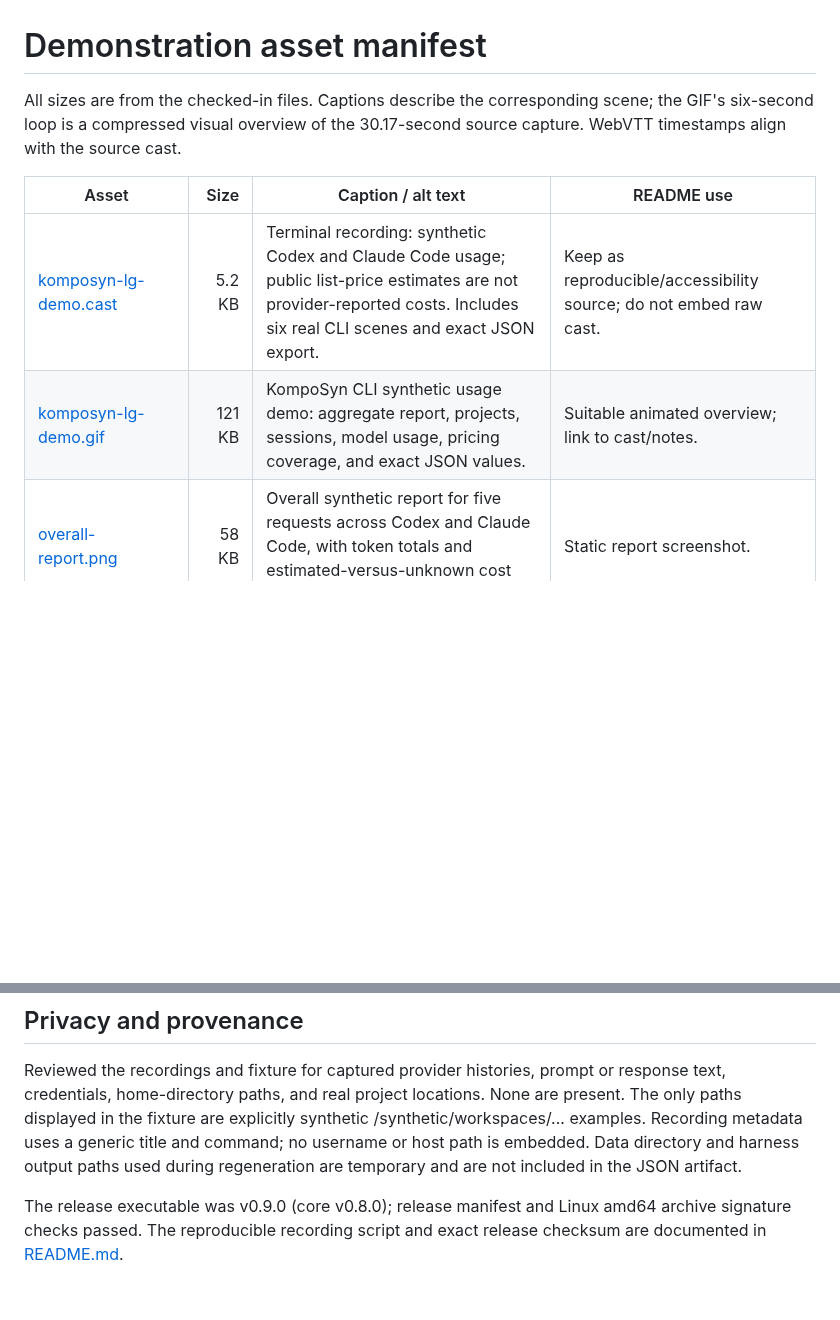
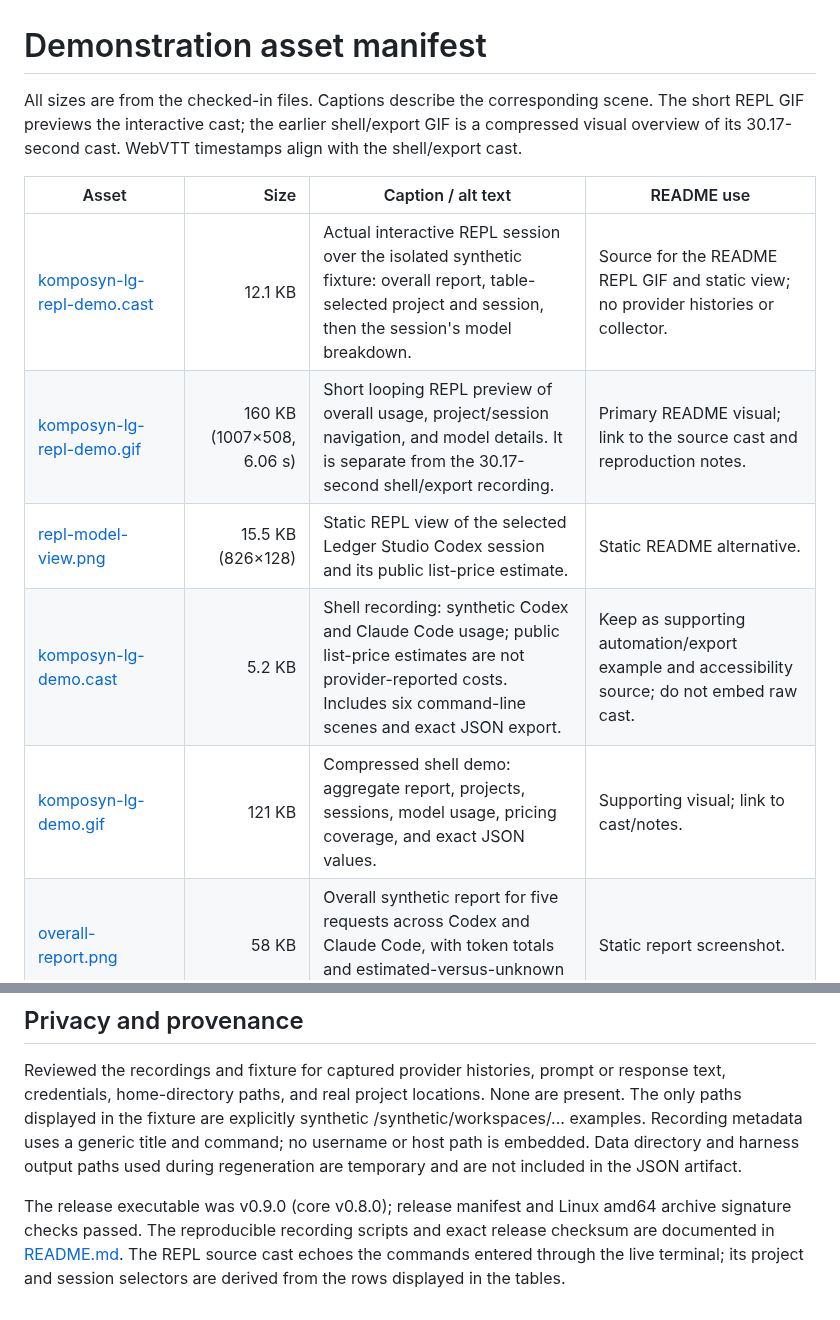
Before and after one commit to ayeshLK/komposyn-lg, a Markdown page: docs/demo/asset-manifest.md, 2 parts joined by grey strips. Drawn GitHub-style; blank space fills up the shorter version.

```diff
--- a/docs/demo/asset-manifest.md
+++ b/docs/demo/asset-manifest.md
@@ -1,11 +1,14 @@
 # Demonstration asset manifest
 
-All sizes are from the checked-in files. Captions describe the corresponding scene; the GIF's six-second loop is a compressed visual overview of the 30.17-second source capture. WebVTT timestamps align with the source cast.
+All sizes are from the checked-in files. Captions describe the corresponding scene. The short REPL GIF previews the interactive cast; the earlier shell/export GIF is a compressed visual overview of its 30.17-second cast. WebVTT timestamps align with the shell/export cast.
 
 | Asset | Size | Caption / alt text | README use |
 | --- | ---: | --- | --- |
-| [komposyn-lg-demo.cast](assets/komposyn-lg-demo.cast) | 5.2 KB | Terminal recording: synthetic Codex and Claude Code usage; public list-price estimates are not provider-reported costs. Includes six real CLI scenes and exact JSON export. | Keep as reproducible/accessibility source; do not embed raw cast. |
-| [komposyn-lg-demo.gif](assets/komposyn-lg-demo.gif) | 121 KB | KompoSyn CLI synthetic usage demo: aggregate report, projects, sessions, model usage, pricing coverage, and exact JSON values. | Suitable animated overview; link to cast/notes. |
+| [komposyn-lg-repl-demo.cast](assets/komposyn-lg-repl-demo.cast) | 12.1 KB | Actual interactive REPL session over the isolated synthetic fixture: overall report, table-selected project and session, then the session's model breakdown. | Source for the README REPL GIF and static view; no provider histories or collector. |
+| [komposyn-lg-repl-demo.gif](assets/komposyn-lg-repl-demo.gif) | 160 KB (1007×508, 6.06 s) | Short looping REPL preview of overall usage, project/session navigation, and model details. It is separate from the 30.17-second shell/export recording. | Primary README visual; link to the source cast and reproduction notes. |
+| [repl-model-view.png](assets/repl-model-view.png) | 15.5 KB (826×128) | Static REPL view of the selected Ledger Studio Codex session and its public list-price estimate. | Static README alternative. |
+| [komposyn-lg-demo.cast](assets/komposyn-lg-demo.cast) | 5.2 KB | Shell recording: synthetic Codex and Claude Code usage; public list-price estimates are not provider-reported costs. Includes six command-line scenes and exact JSON export. | Keep as supporting automation/export example and accessibility source; do not embed raw cast. |
+| [komposyn-lg-demo.gif](assets/komposyn-lg-demo.gif) | 121 KB | Compressed shell demo: aggregate report, projects, sessions, model usage, pricing coverage, and exact JSON values. | Supporting visual; link to cast/notes. |
 | [overall-report.png](assets/overall-report.png) | 58 KB | Overall synthetic report for five requests across Codex and Claude Code, with token totals and estimated-versus-unknown cost coverage. | Static report screenshot. |
 | [project-session-navigation.png](assets/project-session-navigation.png) | 17.4 KB | Synthetic Ledger Studio project with separate Codex and Claude Code sessions. | Shows project-to-session navigation. |
 | [pricing-explanation.png](assets/pricing-explanation.png) | 60.6 KB | Synthetic pricing breakdown: Codex public list-price estimate is shown separately from three Claude requests whose cost is unknown without billing context. | Explains estimate provenance and missing evidence. |
@@ -25,4 +28,4 @@ All sizes are from the checked-in files. Captions describe the corresponding sce
 
 Reviewed the recordings and fixture for captured provider histories, prompt or response text, credentials, home-directory paths, and real project locations. None are present. The only paths displayed in the fixture are explicitly synthetic /synthetic/workspaces/... examples. Recording metadata uses a generic title and command; no username or host path is embedded. Data directory and harness output paths used during regeneration are temporary and are not included in the JSON artifact.
 
-The release executable was v0.9.0 (core v0.8.0); release manifest and Linux amd64 archive signature checks passed. The reproducible recording script and exact release checksum are documented in [README.md](README.md).
+The release executable was v0.9.0 (core v0.8.0); release manifest and Linux amd64 archive signature checks passed. The reproducible recording scripts and exact release checksum are documented in [README.md](README.md). The REPL source cast echoes the commands entered through the live terminal; its project and session selectors are derived from the rows displayed in the tables.
```
Also changed, not shown: README.md (+9 -9 lines), docs/demo/README.md (+22 -3 lines), docs/demo/assets/komposyn-lg-repl-demo.gif (added), docs/demo/assets/repl-model-view.png (added), 3 other files.
